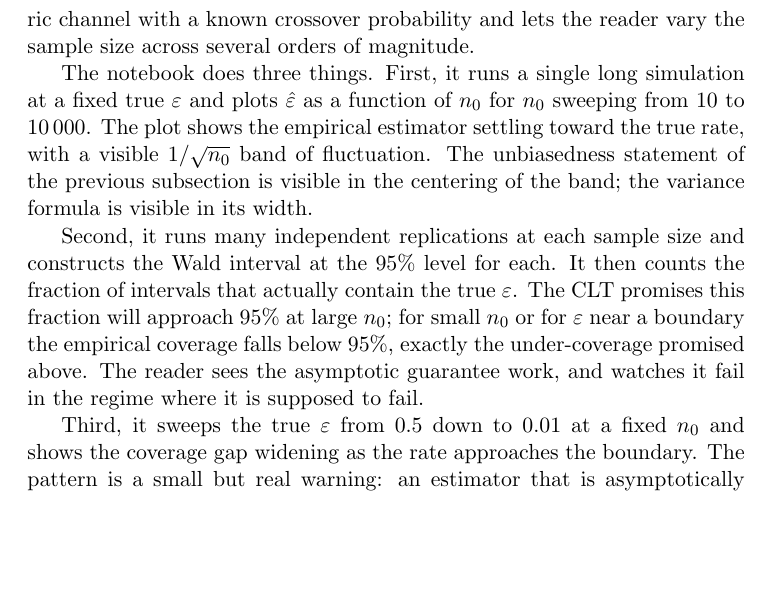
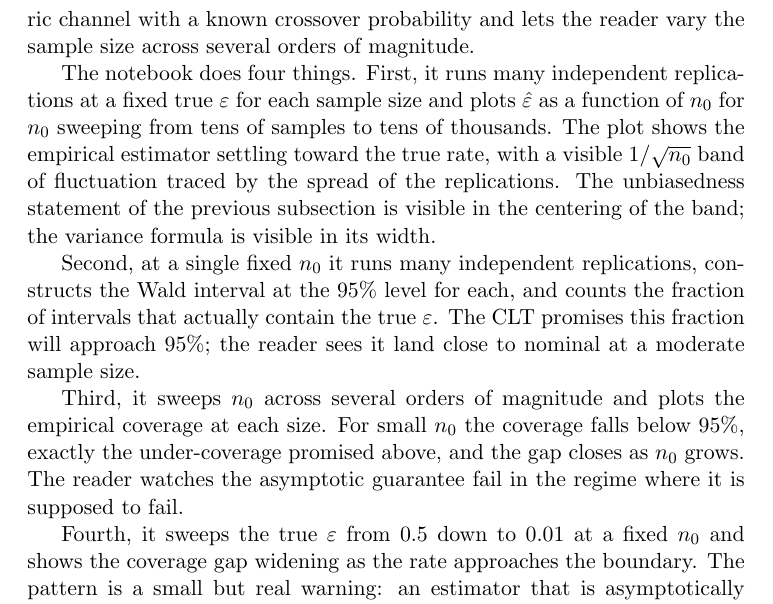
Before and after one commit to queelius/bernoulli, a LaTeX thesis (book/book.tex, which reads book/chapters/ch01/sampling-rates.tex): part of page 24 of 188, cut so that both start at the same text, the shorter picture padded with empty space. Compiled offline with pdfLaTeX.

Commit message:
python+book: align chapter 1 notebook with §1.4 (rate sweep, convergence band)
The quality review found §1.4 promised a true-rate coverage sweep
(fixed n_0, fpr swept toward the boundary) that the notebook did not
deliver, and that the convergence plot omitted the 1/sqrt(n) band
both §1.4 and the notebook markdown call "visible". Add the rate-
sweep experiment to the notebook, give the convergence plot a
multi-replication band that visibly narrows as 1/sqrt(n), and add a
sentence acknowledging the n_0-sweep coverage sawtooth. Correct
§1.4's prose to match the notebook (independent replications per n,
the actual n range, and a brief mention of all four experiments).

Co-Authored-By: Claude Opus 4.7 (1M context) <noreply@anthropic.com>

```diff
--- a/book/chapters/ch01/sampling-rates.tex
+++ b/book/chapters/ch01/sampling-rates.tex
@@ -115,24 +115,28 @@ statements concrete. It simulates a binary symmetric channel with a
 known crossover probability and lets the reader vary the sample size
 across several orders of magnitude.
 
-The notebook does three things. First, it runs a single long simulation
-at a fixed true $\fprate$ and plots $\hat{\fprate}$ as a function of
-$n_0$ for $n_0$ sweeping from $10$ to $10\,000$. The plot shows the
-empirical estimator settling toward the true rate, with a visible
-$1/\sqrt{n_0}$ band of fluctuation. The unbiasedness statement of the
-previous subsection is visible in the centering of the band; the
-variance formula is visible in its width.
+The notebook does four things. First, it runs many independent
+replications at a fixed true $\fprate$ for each sample size and plots
+$\hat{\fprate}$ as a function of $n_0$ for $n_0$ sweeping from tens of
+samples to tens of thousands. The plot shows the empirical estimator
+settling toward the true rate, with a visible $1/\sqrt{n_0}$ band of
+fluctuation traced by the spread of the replications. The unbiasedness
+statement of the previous subsection is visible in the centering of the
+band; the variance formula is visible in its width.
 
-Second, it runs many independent replications at each sample size and
-constructs the Wald interval at the $95\%$ level for each. It then
-counts the fraction of intervals that actually contain the true
-$\fprate$. The CLT promises this fraction will approach $95\%$ at large
-$n_0$; for small $n_0$ or for $\fprate$ near a boundary the empirical
-coverage falls below $95\%$, exactly the under-coverage promised above.
-The reader sees the asymptotic guarantee work, and watches it fail in
-the regime where it is supposed to fail.
+Second, at a single fixed $n_0$ it runs many independent replications,
+constructs the Wald interval at the $95\%$ level for each, and counts
+the fraction of intervals that actually contain the true $\fprate$. The
+CLT promises this fraction will approach $95\%$; the reader sees it land
+close to nominal at a moderate sample size.
 
-Third, it sweeps the true $\fprate$ from $0.5$ down to $0.01$ at a
+Third, it sweeps $n_0$ across several orders of magnitude and plots the
+empirical coverage at each size. For small $n_0$ the coverage falls
+below $95\%$, exactly the under-coverage promised above, and the gap
+closes as $n_0$ grows. The reader watches the asymptotic guarantee fail
+in the regime where it is supposed to fail.
+
+Fourth, it sweeps the true $\fprate$ from $0.5$ down to $0.01$ at a
 fixed $n_0$ and shows the coverage gap widening as the rate approaches
 the boundary. The pattern is a small but real warning: an estimator
 that is asymptotically correct can still mislead at the sample sizes
```
Also changed, not shown: 1 other file.
